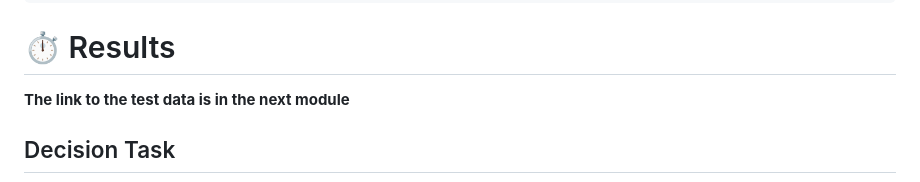
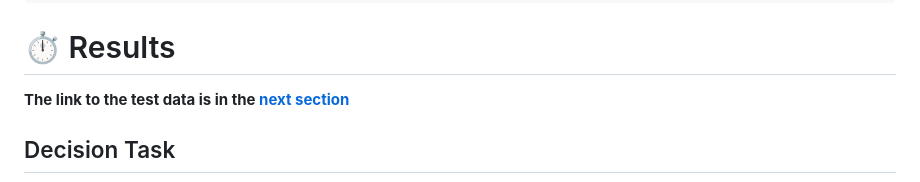
Before and after one commit to OceanGPT/OceanGym, a Markdown page: README.md, the part around the change. Rendered like a GitHub page.

Commit message:
Update test data link to point to next section

```diff
--- a/README.md
+++ b/README.md
@@ -584,7 +584,7 @@ python perception/task/init_map_with_sonar.py \
 
 # ⏱️ Results
 
-**The link to the test data is in the next module**
+**The link to the test data is in the [next section](#-datasets)**
 
 ## Decision Task
 
```
